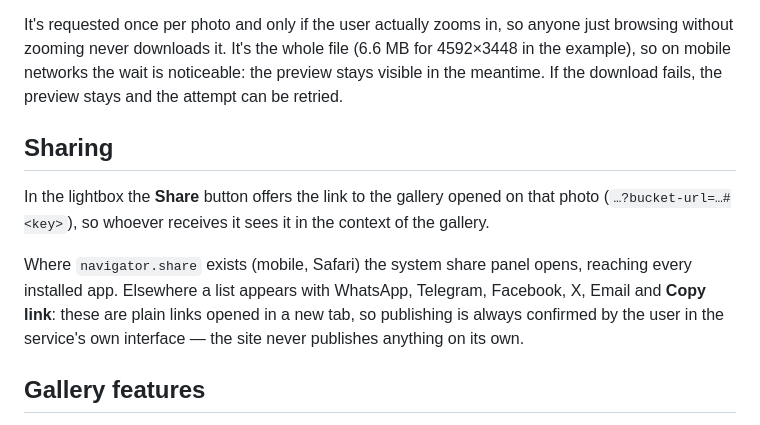
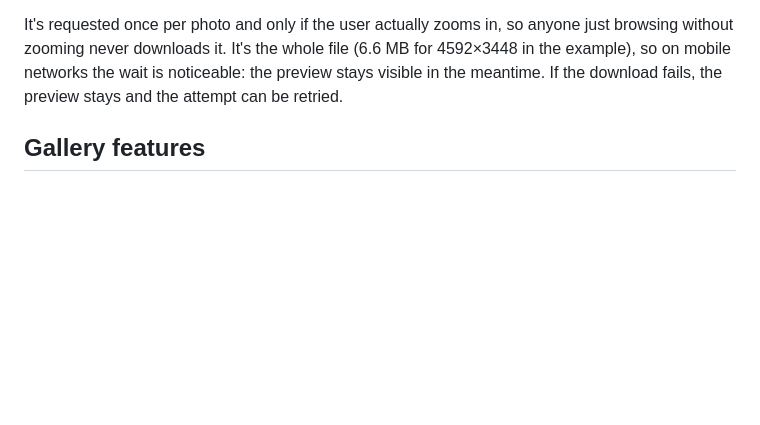
Before and after one commit to vito-marcode/montelago-gallery, a Markdown page: README.md, the part around one of its changes. Rendered like a GitHub page; blank space fills up the shorter version.

```diff
--- a/README.md
+++ b/README.md
@@ -166,18 +219,6 @@ anyone just browsing without zooming never downloads it. It's the whole file
 noticeable: the preview stays visible in the meantime. If the download
 fails, the preview stays and the attempt can be retried.
 
-## Sharing
-
-In the lightbox the **Share** button offers the link to the gallery opened on
-that photo (`…?bucket-url=…#<key>`), so whoever receives it sees it in the
-context of the gallery.
-
-Where `navigator.share` exists (mobile, Safari) the system share panel opens,
-reaching every installed app. Elsewhere a list appears with WhatsApp,
-Telegram, Facebook, X, Email and **Copy link**: these are plain links opened
-in a new tab, so publishing is always confirmed by the user in the service's
-own interface — the site never publishes anything on its own.
-
 ## Gallery features
 
 - photos sorted from oldest to newest; the order is fixed, not exposed to the
```
Also changed, not shown: other parts of README.md (+53 -0 lines).
